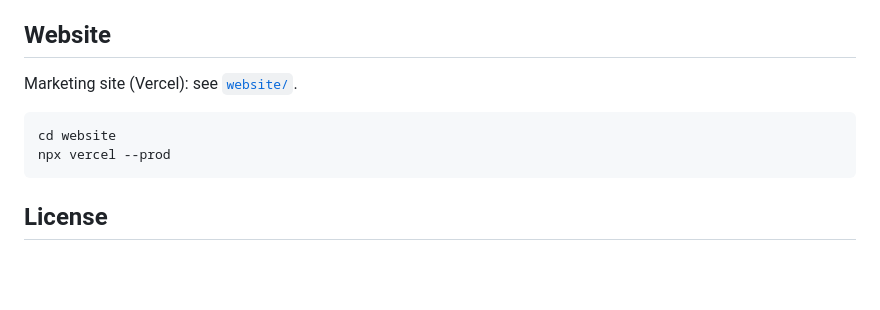
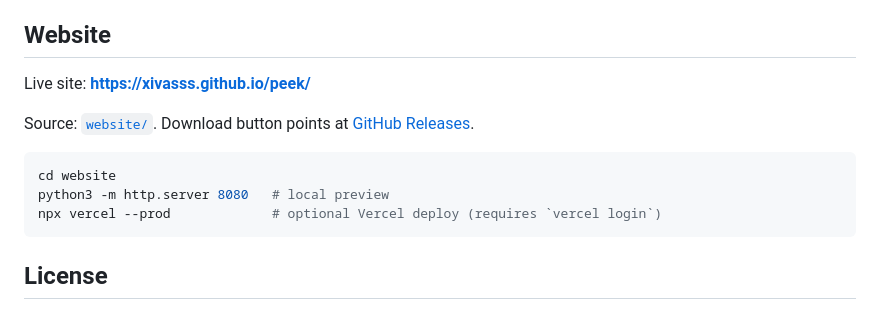
Before and after one commit to XIVASSS/peek, a Markdown page: README.md, the part around the change. Drawn GitHub-style; blank space fills up the shorter version.

Commit message:
Point README website section at the live GitHub Pages URL.
Co-authored-by: Cursor <cursoragent@cursor.com>

````diff
--- a/README.md
+++ b/README.md
@@ -141,11 +141,14 @@ Click Run or press `Cmd + R`. (Xcode project folder is still named `glance`; the
 
 ## Website
 
-Marketing site (Vercel): see [`website/`](website/).
+Live site: **https://xivasss.github.io/peek/**
+
+Source: [`website/`](website/). Download button points at [GitHub Releases](https://github.com/XIVASSS/peek/releases/latest/download/Peek.dmg).
 
 ```bash
 cd website
-npx vercel --prod
+python3 -m http.server 8080   # local preview
+npx vercel --prod             # optional Vercel deploy (requires `vercel login`)
 ```
 
 ## License
````
